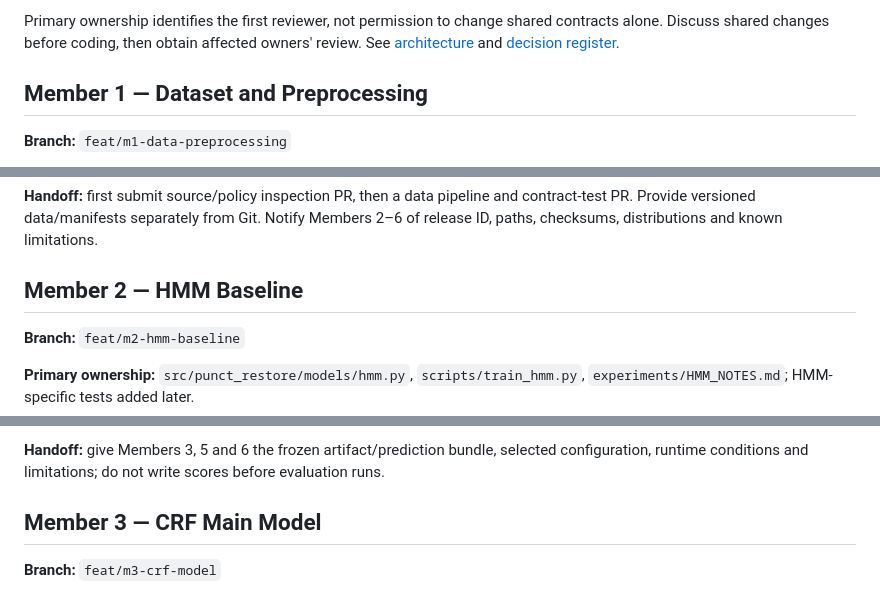
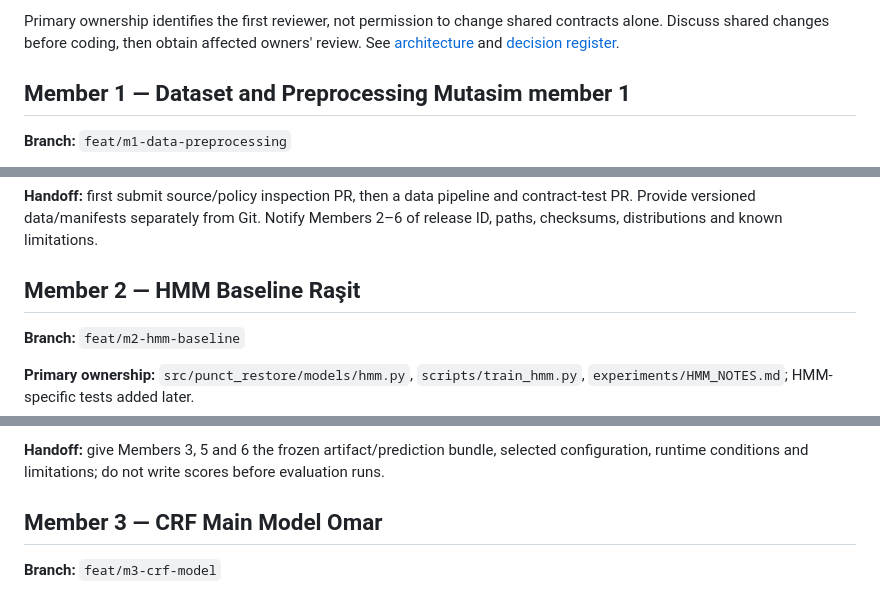
Before and after one commit to Rxd3/RECAP, a Markdown page: TEAM_TASKS.md, 3 parts joined by grey strips. Drawn GitHub-style.

Commit message:
Update team member assignments and ownership details

```diff
--- a/TEAM_TASKS.md
+++ b/TEAM_TASKS.md
@@ -10,7 +10,7 @@ contracts alone. Discuss shared changes before coding, then obtain affected
 owners' review. See [architecture](docs/ARCHITECTURE.md) and
 [decision register](docs/DECISIONS.md).
 
-## Member 1 — Dataset and Preprocessing
+## Member 1 — Dataset and Preprocessing Mutasim  member 1
 
 **Branch:** `feat/m1-data-preprocessing`
 
@@ -49,7 +49,7 @@ Member 6 for portable handoff and artifact distribution. No model is required.
 contract-test PR. Provide versioned data/manifests separately from Git. Notify
 Members 2–6 of release ID, paths, checksums, distributions and known limitations.
 
-## Member 2 — HMM Baseline
+## Member 2 — HMM Baseline Raşit
 
 **Branch:** `feat/m2-hmm-baseline`
 
@@ -85,7 +85,7 @@ begin on illustrative tiny fixtures while the release is pending.
 selected configuration, runtime conditions and limitations; do not write scores
 before evaluation runs.
 
-## Member 3 — CRF Main Model
+## Member 3 — CRF Main Model Omar
 
 **Branch:** `feat/m3-crf-model`
 
```
Also changed, not shown: other parts of TEAM_TASKS.md (+3 -3 lines).
